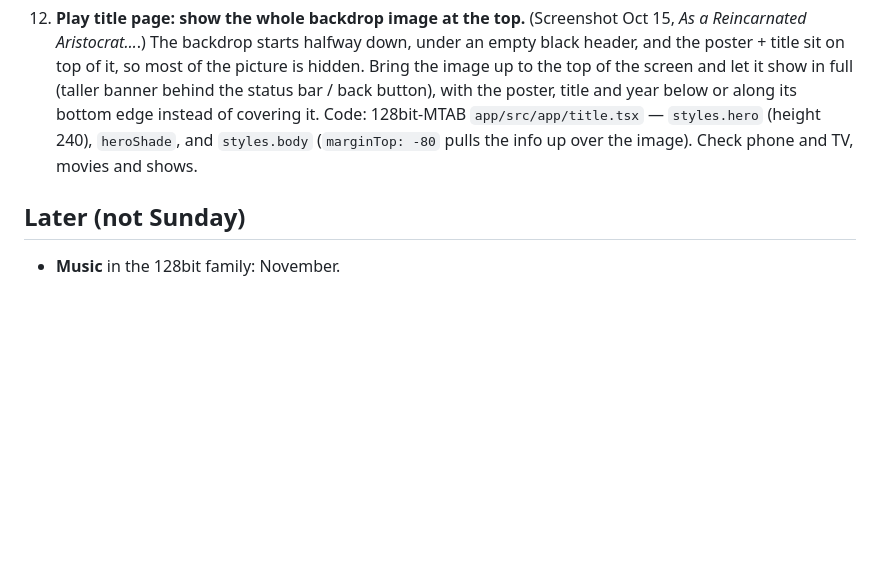
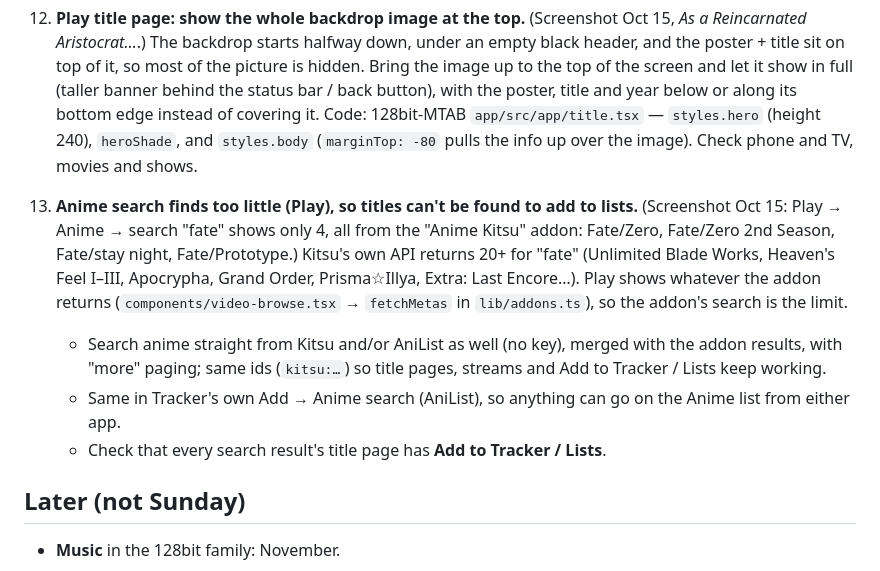
Before and after one commit to Hootywhooo86/128bittracker, a Markdown page: docs/SUNDAY.md, the part around the change. Rendered like a GitHub page; blank space fills up the shorter version.

Commit message:
Sunday list: anime search finds too little
Co-Authored-By: Claude Opus 5.5 <noreply@anthropic.com>
Claude-Session: https://claude.ai/code/session_0121A259Qz91cBXB7JEQR1R6

```diff
--- a/docs/SUNDAY.md
+++ b/docs/SUNDAY.md
@@ -146,6 +146,20 @@ Requests saved for Sunday's session (nothing here is built yet).
     and `styles.body` (`marginTop: -80` pulls the info up over the image). Check phone and
     TV, movies and shows.
 
+13. **Anime search finds too little (Play), so titles can't be found to add to lists.**
+    (Screenshot Oct 15: Play → Anime → search "fate" shows only 4, all from the "Anime
+    Kitsu" addon: Fate/Zero, Fate/Zero 2nd Season, Fate/stay night, Fate/Prototype.)
+    Kitsu's own API returns 20+ for "fate" (Unlimited Blade Works, Heaven's Feel I–III,
+    Apocrypha, Grand Order, Prisma☆Illya, Extra: Last Encore…). Play shows whatever the
+    addon returns (`components/video-browse.tsx` → `fetchMetas` in `lib/addons.ts`), so
+    the addon's search is the limit.
+    - Search anime straight from Kitsu and/or AniList as well (no key), merged with the
+      addon results, with "more" paging; same ids (`kitsu:…`) so title pages, streams and
+      Add to Tracker / Lists keep working.
+    - Same in Tracker's own Add → Anime search (AniList), so anything can go on the
+      Anime list from either app.
+    - Check that every search result's title page has **Add to Tracker / Lists**.
+
 ## Later (not Sunday)
 
 - **Music** in the 128bit family: November.
```
